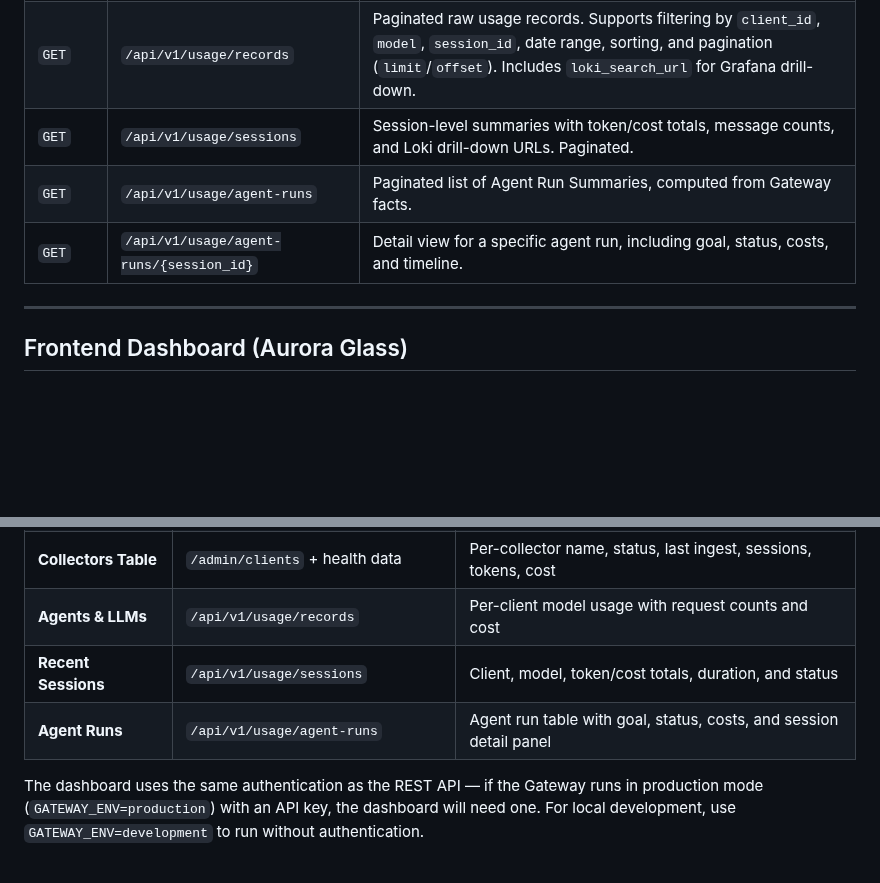
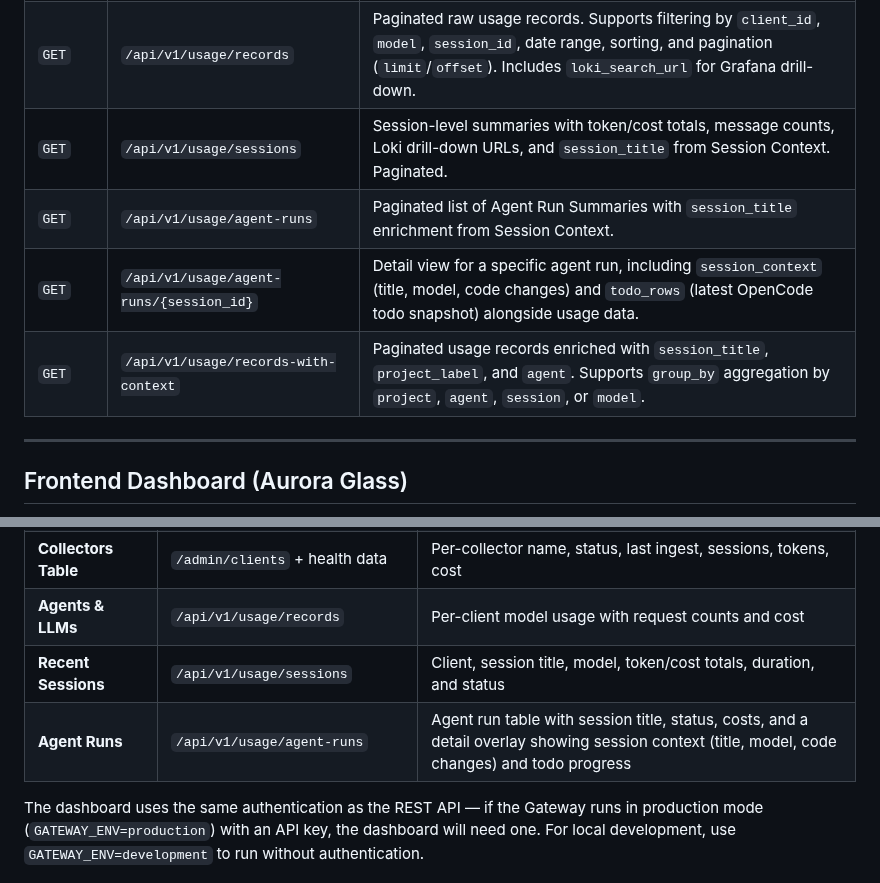
Before and after one commit to weiyentan/opencode-gateway, a Markdown page: README.md, 2 parts joined by grey strips. GitHub-like rendering; blank space fills up the shorter version.

Commit message:
docs: update documentation for consolidated changes

```diff
--- a/README.md
+++ b/README.md
@@ -199,9 +199,10 @@ curl -f http://localhost:8080/health    # proxied to gateway by frontend nginx
 |--------|------|-------------|
 | `GET` | `/api/v1/usage/aggregates` | Token/cost aggregates grouped by dimension (`client`, `model`, `session`, `day`, `week`, `month` — comma-separated). Date-range filterable. |
 | `GET` | `/api/v1/usage/records` | Paginated raw usage records. Supports filtering by `client_id`, `model`, `session_id`, date range, sorting, and pagination (`limit`/`offset`). Includes `loki_search_url` for Grafana drill-down. |
-| `GET` | `/api/v1/usage/sessions` | Session-level summaries with token/cost totals, message counts, and Loki drill-down URLs. Paginated. |
-| `GET` | `/api/v1/usage/agent-runs` | Paginated list of Agent Run Summaries, computed from Gateway facts. |
-| `GET` | `/api/v1/usage/agent-runs/{session_id}` | Detail view for a specific agent run, including goal, status, costs, and timeline. |
+| `GET` | `/api/v1/usage/sessions` | Session-level summaries with token/cost totals, message counts, Loki drill-down URLs, and `session_title` from Session Context. Paginated. |
+| `GET` | `/api/v1/usage/agent-runs` | Paginated list of Agent Run Summaries with `session_title` enrichment from Session Context. |
+| `GET` | `/api/v1/usage/agent-runs/{session_id}` | Detail view for a specific agent run, including `session_context` (title, model, code changes) and `todo_rows` (latest OpenCode todo snapshot) alongside usage data. |
+| `GET` | `/api/v1/usage/records-with-context` | Paginated usage records enriched with `session_title`, `project_label`, and `agent`. Supports `group_by` aggregation by `project`, `agent`, `session`, or `model`. |
 
 ---
 
@@ -233,8 +234,8 @@ The dashboard polls the Gateway REST API every 30 seconds and renders:
 | **Collector Distribution** | `/admin/clients` | Collector status overview (healthy/stale/unknown) |
 | **Collectors Table** | `/admin/clients` + health data | Per-collector name, status, last ingest, sessions, tokens, cost |
 | **Agents & LLMs** | `/api/v1/usage/records` | Per-client model usage with request counts and cost |
-| **Recent Sessions** | `/api/v1/usage/sessions` | Client, model, token/cost totals, duration, and status |
-| **Agent Runs** | `/api/v1/usage/agent-runs` | Agent run table with goal, status, costs, and session detail panel |
+| **Recent Sessions** | `/api/v1/usage/sessions` | Client, session title, model, token/cost totals, duration, and status |
+| **Agent Runs** | `/api/v1/usage/agent-runs` | Agent run table with session title, status, costs, and a detail overlay showing session context (title, model, code changes) and todo progress |
 
 The dashboard uses the same authentication as the REST API — if the Gateway runs in production mode (`GATEWAY_ENV=production`) with an API key, the dashboard will need one. For local development, use `GATEWAY_ENV=development` to run without authentication.
 
```
